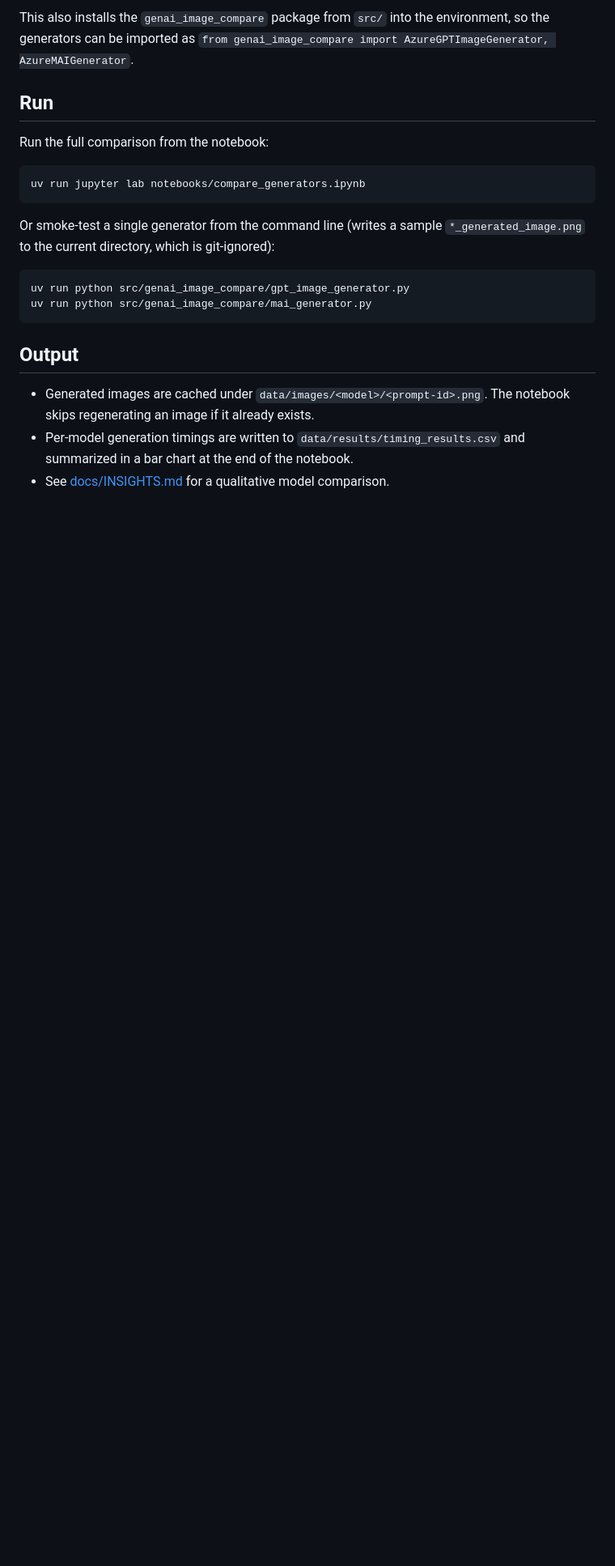
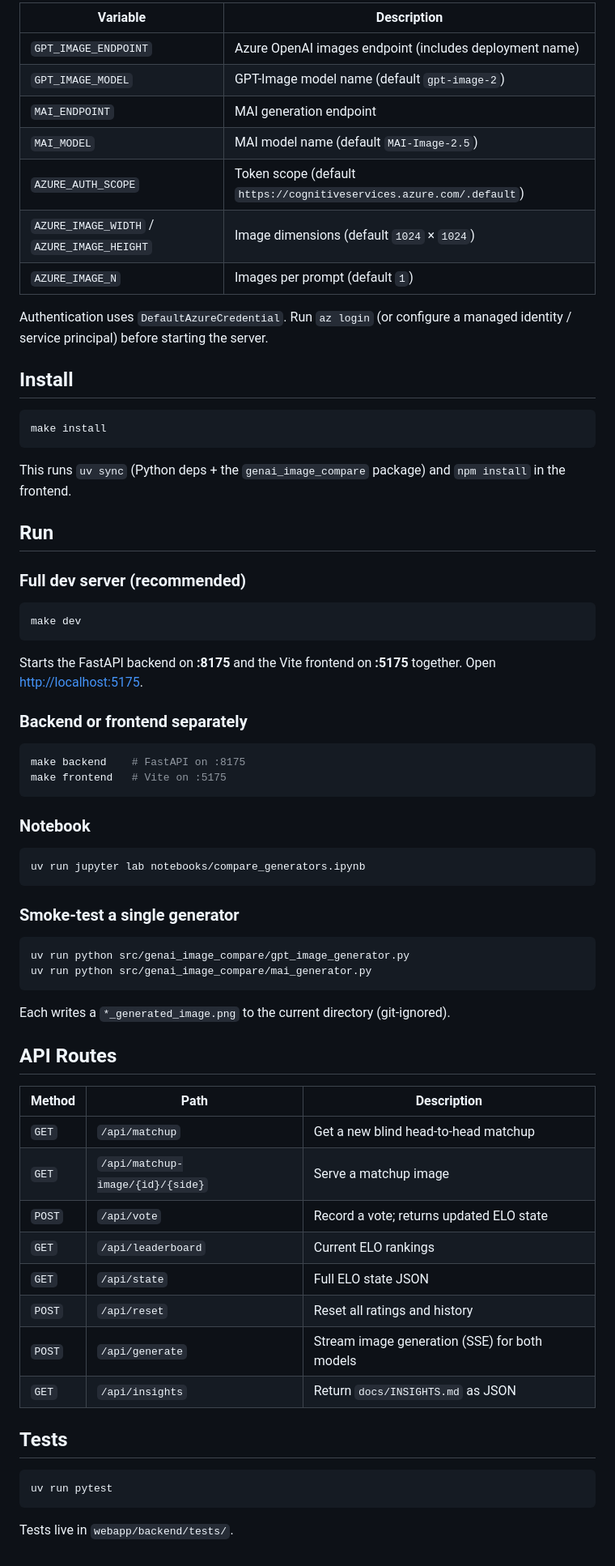
Before and after one commit to kartheekpnsn/genai-image-compare, a Markdown page: README.md, the part around one of its changes. Shown at 81% size. Drawn GitHub-style; blank space fills up the shorter version.

````diff
--- a/README.md
+++ b/README.md
@@ -65,29 +64,74 @@ uv sync
 ```
 
-This also installs the `genai_image_compare` package from `src/` into the
-environment, so the generators can be imported as
-`from genai_image_compare import AzureGPTImageGenerator, AzureMAIGenerator`.
+| Variable | Description |
+|---|---|
+| `GPT_IMAGE_ENDPOINT` | Azure OpenAI images endpoint (includes deployment name) |
+| `GPT_IMAGE_MODEL` | GPT-Image model name (default `gpt-image-2`) |
+| `MAI_ENDPOINT` | MAI generation endpoint |
+| `MAI_MODEL` | MAI model name (default `MAI-Image-2.5`) |
+| `AZURE_AUTH_SCOPE` | Token scope (default `https://cognitiveservices.azure.com/.default`) |
+| `AZURE_IMAGE_WIDTH` / `AZURE_IMAGE_HEIGHT` | Image dimensions (default `1024` × `1024`) |
+| `AZURE_IMAGE_N` | Images per prompt (default `1`) |
+
+Authentication uses `DefaultAzureCredential`. Run `az login` (or configure a managed identity / service principal) before starting the server.
+
+## Install
+
+```bash
+make install
+```
+
+This runs `uv sync` (Python deps + the `genai_image_compare` package) and `npm install` in the frontend.
 
 ## Run
 
-Run the full comparison from the notebook:
+### Full dev server (recommended)
+
+```bash
+make dev
+```
+
+Starts the FastAPI backend on **:8175** and the Vite frontend on **:5175** together. Open [http://localhost:5175](http://localhost:5175).
+
+### Backend or frontend separately
+
+```bash
+make backend    # FastAPI on :8175
+make frontend   # Vite on :5175
+```
+
+### Notebook
 
 ```bash
 uv run jupyter lab notebooks/compare_generators.ipynb
 ```
 
-Or smoke-test a single generator from the command line (writes a sample
-`*_generated_image.png` to the current directory, which is git-ignored):
+### Smoke-test a single generator
 
 ```bash
 uv run python src/genai_image_compare/gpt_image_generator.py
 uv run python src/genai_image_compare/mai_generator.py
 ```
 
-## Output
+Each writes a `*_generated_image.png` to the current directory (git-ignored).
 
-* Generated images are cached under `data/images/<model>/<prompt-id>.png`. The
-  notebook skips regenerating an image if it already exists.
-* Per-model generation timings are written to `data/results/timing_results.csv`
-  and summarized in a bar chart at the end of the notebook.
-* See [docs/INSIGHTS.md](docs/INSIGHTS.md) for a qualitative model comparison.
+## API Routes
+
+| Method | Path | Description |
+|---|---|---|
+| `GET` | `/api/matchup` | Get a new blind head-to-head matchup |
+| `GET` | `/api/matchup-image/{id}/{side}` | Serve a matchup image |
+| `POST` | `/api/vote` | Record a vote; returns updated ELO state |
+| `GET` | `/api/leaderboard` | Current ELO rankings |
+| `GET` | `/api/state` | Full ELO state JSON |
+| `POST` | `/api/reset` | Reset all ratings and history |
+| `POST` | `/api/generate` | Stream image generation (SSE) for both models |
+| `GET` | `/api/insights` | Return `docs/INSIGHTS.md` as JSON |
+
+## Tests
+
+```bash
+uv run pytest
+```
+
+Tests live in `webapp/backend/tests/`.
````
Also changed, not shown: other parts of README.md (+33 -34 lines).
